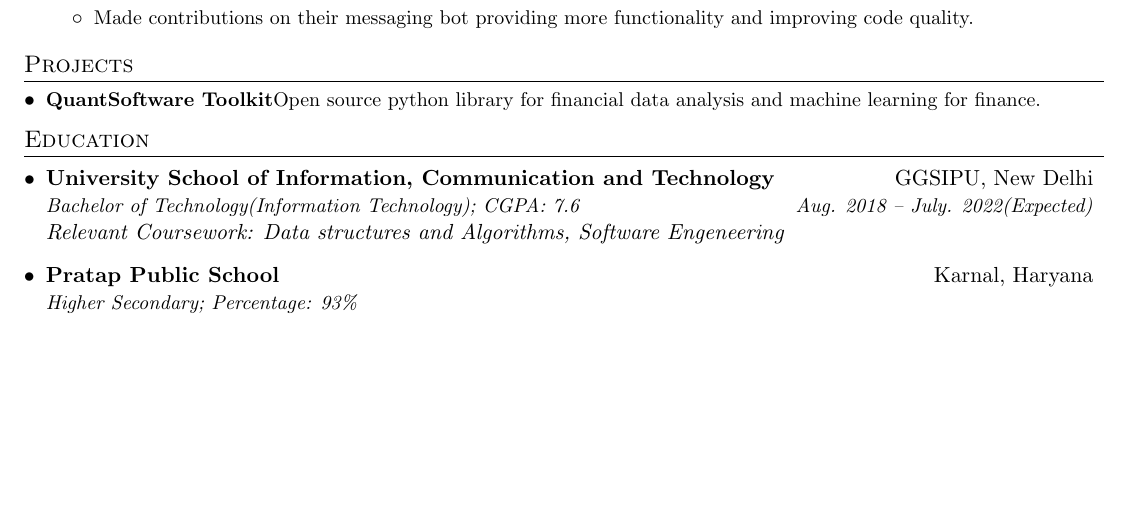
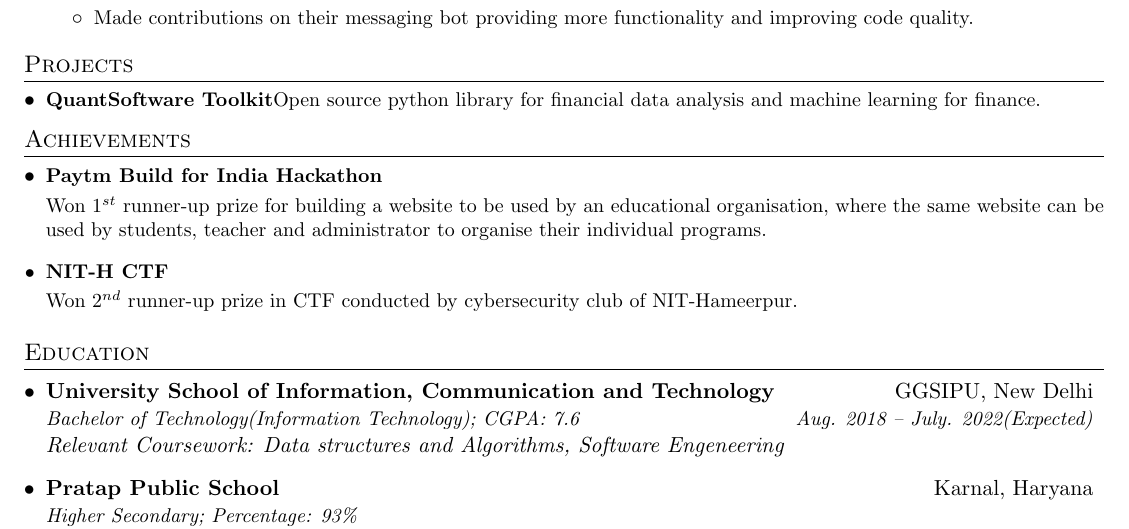
Before and after one commit to sachinkumarsingh092/Resume-template, a LaTeX CV (resume.tex): part of the page, cut so that both start at the same text, the shorter picture padded with empty space. Compiled offline with pdfLaTeX.

Commit message:
Added achievements

```diff
--- a/resume.tex
+++ b/resume.tex
@@ -135,6 +135,19 @@
   \resumeSubHeadingListEnd
 
 
+
+%---------ACHIEVEMENTS----------------
+\section{Achievements}
+  \resumeSubHeadingListStart
+    \resumeSubItem{Paytm Build for India Hackathon}\\
+	\vspace{9pt}
+	{Won $1^{st}$ runner-up prize for building a website to be used by an educational organisation, where the same website can be used by students, teacher and administrator to organise their individual programs.}
+   \resumeSubItem{NIT-H CTF}\\
+	\vspace{9pt}
+	{Won $2^{nd}$ runner-up prize in CTF conducted by cybersecurity club of NIT-Hameerpur.}
+  \resumeSubHeadingListEnd
+
+
 %-----------EDUCATION-----------------
 \section{Education}
   \resumeSubHeadingListStart
```
Also changed, not shown: resume.pdf.
